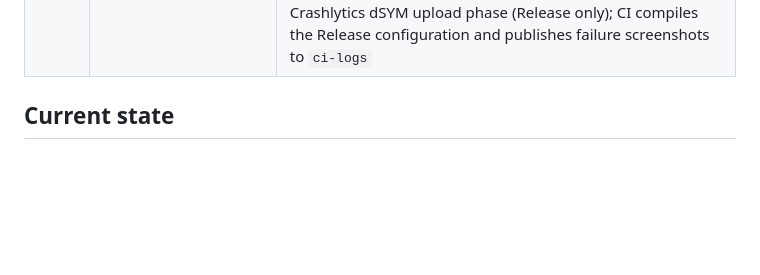
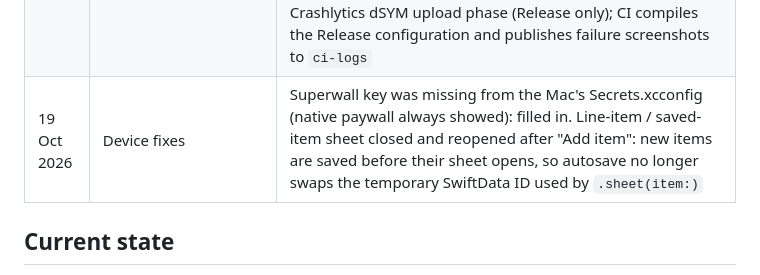
Before and after one commit to Gonzalo6282/InvoiceMaker, a Markdown page: docs/PROGRESS.md, the part around the change. GitHub-like rendering; blank space fills up the shorter version.

Commit message:
Progress: device fixes
Co-Authored-By: Claude Opus 5.5 <noreply@anthropic.com>
Claude-Session: https://claude.ai/code/session_019QRm3LbsAsBYc6Xp4m2qmL

```diff
--- a/docs/PROGRESS.md
+++ b/docs/PROGRESS.md
@@ -24,6 +24,7 @@ Updated after every task. Plan: `tasks/plan.md`. Task list: `tasks/todo.md`.
 | 18 Oct 2026 | T7.1–T7.2 Sending | Validation (client + priced item, inline errors), Premium gate, one-time Sign in with Apple offer at first send, share sheet with the PDF (offline note in its header via `NWPathMonitor`), Print, Save PDF to Files, status → sent, `invoice_sent` / `pdf_exported`. UI test: errors → paywall |
 | 18 Oct 2026 | T8.1 Onboarding | Welcome → role → business (name, country, logo) → first invoice with live watermarked preview → soft paywall (`onboarding_end`, closable). Decided once at launch; iCloud-synced businesses skip it. UI test covers the whole flow |
 | 18 Oct 2026 | T9.1–T9.4 iPad + release checks | iPad editor + live PDF side by side (≥ 820pt), ⌘N / ⌘S / ⌘P; 1,000-invoice performance test (open < 0.5 s on CI); UI tests: first run, send gate, onboarding, largest text size; text styles scale with Dynamic Type; number fields save per keystroke (iPad "Done" bug); Premium actions never run without the entitlement (Superwall with no campaign falls back to the native paywall); Superwall uses RevenueCat's user id; Crashlytics dSYM upload phase (Release only); CI compiles the Release configuration and publishes failure screenshots to `ci-logs` |
+| 19 Oct 2026 | Device fixes | Superwall key was missing from the Mac's Secrets.xcconfig (native paywall always showed): filled in. Line-item / saved-item sheet closed and reopened after "Add item": new items are saved before their sheet opens, so autosave no longer swaps the temporary SwiftData ID used by `.sheet(item:)` |
 
 ## Current state
 - Waiting for: Gonzalo to set the signing team on the Mac (checkpoint M0) and the M6 accounts/keys (see below).
```
